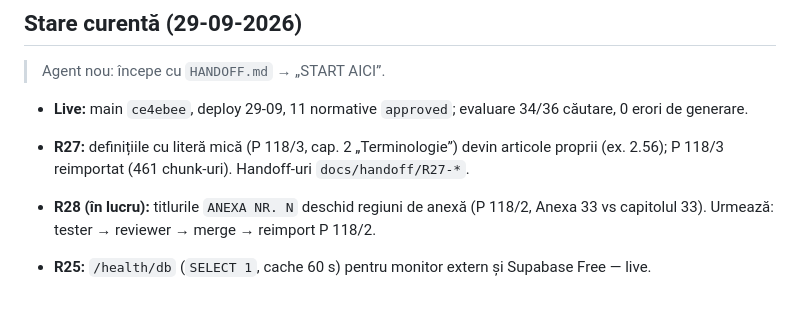
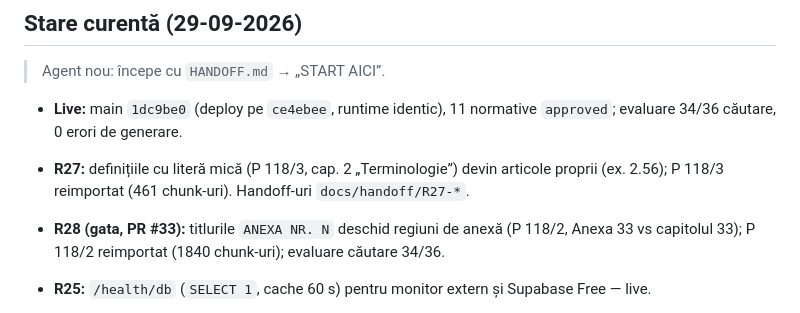
Before and after one commit to INFINITIMAX/omnia-mvp, a Markdown page: TASKS.md, the part around the change. Drawn GitHub-style.

```diff
--- a/TASKS.md
+++ b/TASKS.md
@@ -4,9 +4,9 @@
 
 > Agent nou: începe cu `HANDOFF.md` → „START AICI”.
 
-- **Live:** main `ce4ebee`, deploy 29-09, 11 normative `approved`; evaluare 34/36 căutare, 0 erori de generare.
+- **Live:** main `1dc9be0` (deploy pe `ce4ebee`, runtime identic), 11 normative `approved`; evaluare 34/36 căutare, 0 erori de generare.
 - **R27:** definițiile cu literă mică (P 118/3, cap. 2 „Terminologie”) devin articole proprii (ex. 2.56); P 118/3 reimportat (461 chunk-uri). Handoff-uri `docs/handoff/R27-*`.
-- **R28 (în lucru):** titlurile `ANEXA NR. N` deschid regiuni de anexă (P 118/2, Anexa 33 vs capitolul 33). Urmează: tester → reviewer → merge → reimport P 118/2.
+- **R28 (gata, PR #33):** titlurile `ANEXA NR. N` deschid regiuni de anexă (P 118/2, Anexa 33 vs capitolul 33); P 118/2 reimportat (1840 chunk-uri); evaluare căutare 34/36.
 
 - **R25:** `/health/db` (`SELECT 1`, cache 60 s) pentru monitor extern și Supabase Free — live.
 - **R26 / D27:** P 118/2-2013 (MO 595 bis) și P 118/3-2015 (MO 243 bis) consolidate cu Ordinele 6.026/2018 și 6.025/2018, proveniență vizibilă în citare (`modificari`). Module: `extragere_mo_bis.py`, `consolidare_normative.py` (manifeste în `documente_noi/`, local). Item 24 din 6.026/2018 aplicat cu `corectie_tipar` (aprobat Lucian). Importate (1856 + 384 chunk-uri), aprobare prin `supabase/migrations/20260929120000_approve_p118_2_si_p118_3.sql`. Set de aur: 36 de întrebări. Handoff-uri `docs/handoff/R26-*`.
```
Also changed, not shown: HANDOFF.md (+2 -2 lines).
